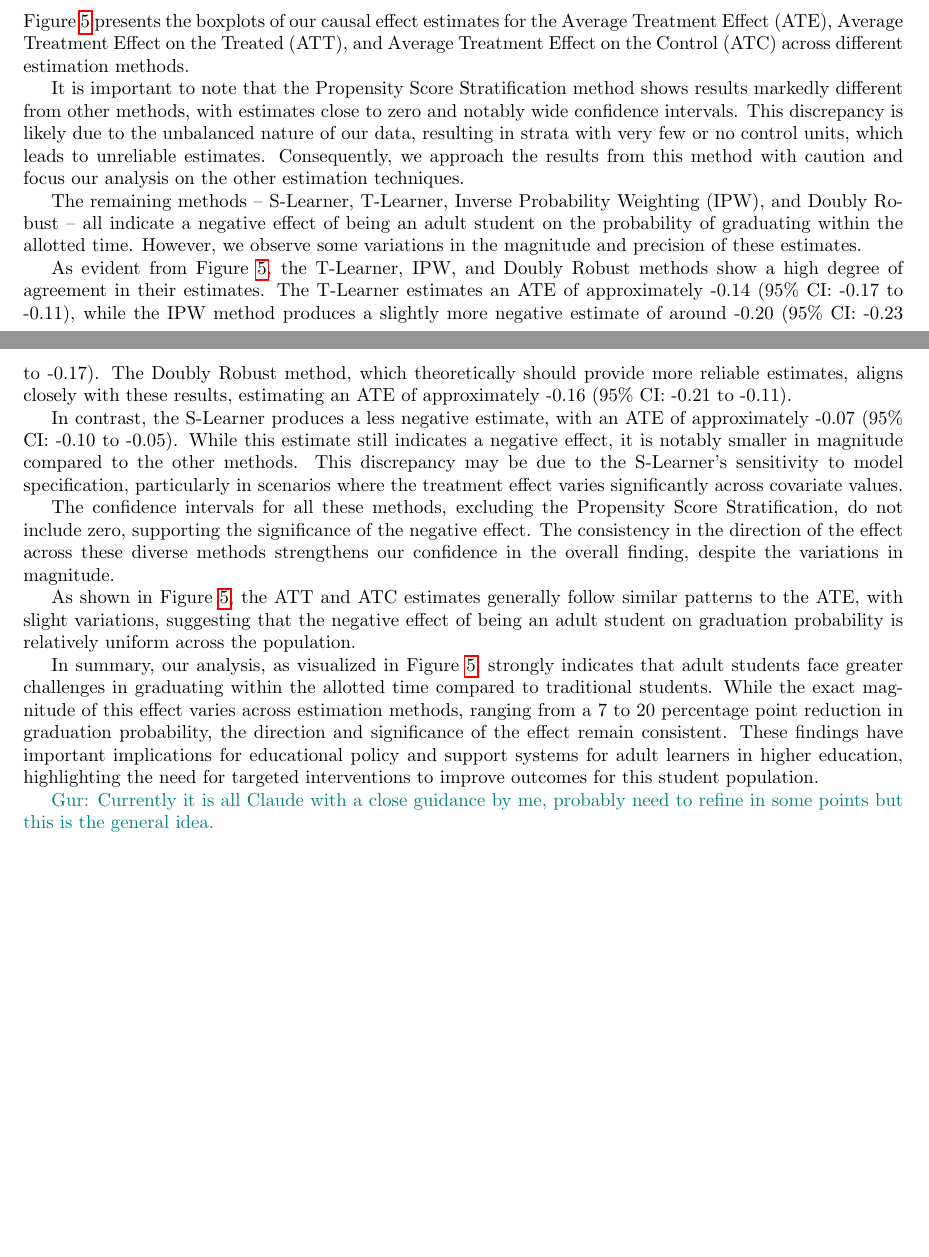
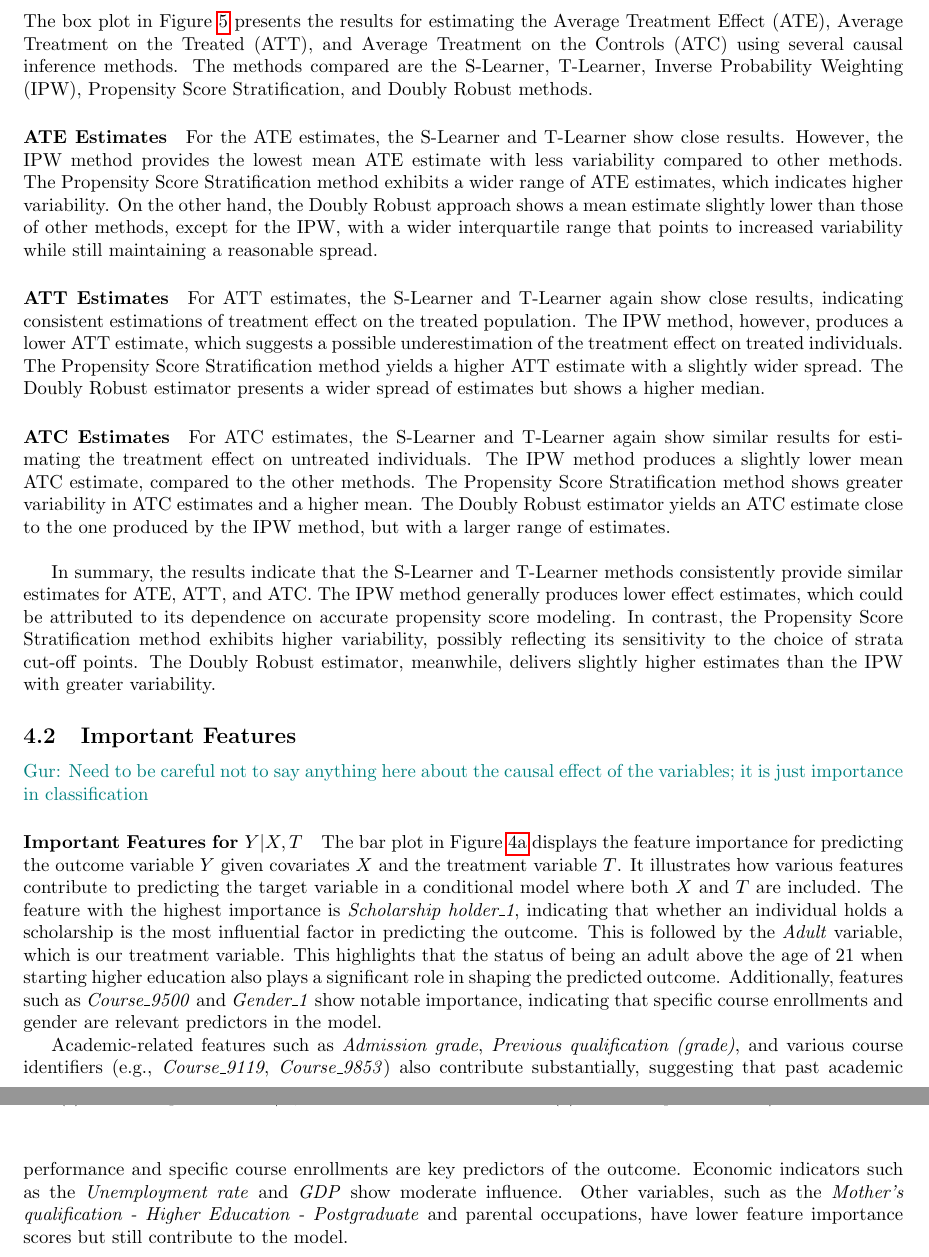
Before and after one commit to GurKeinan/Causal-Inference-Project-Effect-of-Age-on-Graduating, a LaTeX paper (report/report.tex): two parts of pages 9 and 11 of 12 before the commit and two parts of pages 9 and 10 of 12 after it, joined at a grey line, cut so that both start at the same text, the shorter picture padded with empty space. Compiled offline with pdfLaTeX.

Commit message:
added matching paragraph

```diff
--- a/report/report.tex
+++ b/report/report.tex
@@ -325,6 +344,40 @@ The doubly robust method fortuitously combines both outcome regression and prope
 
 \section{Results}
 
+\gur{I think it is better to refute the stratification first because of imbalance and then continue to discuss the other methods.}
+
+\subsection{Comparison of Different Methods for Causal Inference}
+The box plot in Figure~\ref{fig:box_plots} presents the results for estimating the Average Treatment Effect (ATE), Average Treatment on the Treated (ATT), and Average Treatment on the Controls (ATC) using several causal inference methods. The methods compared are the S-Learner, T-Learner, Inverse Probability Weighting (IPW), Propensity Score Stratification, and Doubly Robust methods.
+
+\paragraph{ATE Estimates}
+For the ATE estimates, the S-Learner and T-Learner show close results. However, the IPW method provides the lowest mean ATE estimate with less variability compared to other methods. The Propensity Score Stratification method exhibits a wider range of ATE estimates, which indicates higher variability. On the other hand, the Doubly Robust approach shows a mean estimate slightly lower than those of other methods, except for the IPW, with a wider interquartile range that points to increased variability while still maintaining a reasonable spread.
+
+\paragraph{ATT Estimates}
+For ATT estimates, the S-Learner and T-Learner again show close results, indicating consistent estimations of treatment effect on the treated population. The IPW method, however, produces a lower ATT estimate, which suggests a possible underestimation of the treatment effect on treated individuals. The Propensity Score Stratification method yields a higher ATT estimate with a slightly wider spread. The Doubly Robust estimator presents a wider spread of estimates but shows a higher median.
+
+\paragraph{ATC Estimates}
+For ATC estimates, the S-Learner and T-Learner again show similar results for estimating the treatment effect on untreated individuals. The IPW method produces a slightly lower mean ATC estimate, compared to the other methods. The Propensity Score Stratification method shows greater variability in ATC estimates and a higher mean. The Doubly Robust estimator yields an ATC estimate close to the one produced by the IPW method, but with a larger range of estimates. \\
+
+
+In summary, the results indicate that the S-Learner and T-Learner methods consistently provide similar estimates for ATE, ATT, and ATC. The IPW method generally produces lower effect estimates, which could be attributed to its dependence on accurate propensity score modeling. In contrast, the Propensity Score Stratification method exhibits higher variability, possibly reflecting its sensitivity to the choice of strata cut-off points. The Doubly Robust estimator, meanwhile, delivers slightly higher estimates than the IPW with greater variability.
+
+\subsection{Important Features}
+
+\gur{Need to be careful not to say anything here about the causal effect of the variables; it is just importance in classification}
+
+\paragraph{Important Features for \({Y|X,T}\)}
+The bar plot in Figure~\ref{fig:feature_importance_y_given_xt} displays the feature importance for predicting the outcome variable \( Y \) given covariates \( X \) and the treatment variable \( T \). It illustrates how various features contribute to predicting the target variable in a conditional model where both \( X \) and \( T \) are included. The feature with the highest importance is \textit{Scholarship holder\_1}, indicating that whether an individual holds a scholarship is the most influential factor in predicting the outcome. This is followed by the \textit{Adult} variable, which is our treatment variable. This highlights that the status of being an adult above the age of 21 when starting higher education also plays a significant role in shaping the predicted outcome. Additionally, features such as \textit{Course\_9500} and \textit{Gender\_1} show notable importance, indicating that specific course enrollments and gender are relevant predictors in the model.
+
+Academic-related features such as \textit{Admission grade}, \textit{Previous qualification (grade)}, and various course identifiers (e.g., \textit{Course\_9119}, \textit{Course\_9853}) also contribute substantially, suggesting that past academic performance and specific course enrollments are key predictors of the outcome. Economic indicators such as the \textit{Unemployment rate} and \textit{GDP} show moderate influence. Other variables, such as the \textit{Mother's qualification - Higher Education - Postgraduate} and parental occupations, have lower feature importance scores but still contribute to the model.
+
+\paragraph{Important Features for \(T|X\)}
+The bar plot in Figure~\ref{fig:feature_importance_t_given_x} displays the feature importance for predicting the treatment variable \( T \) given covariates \( X \). It highlights the most significant factors that influence whether an individual receives the treatment based on their characteristics. The features with the highest importance are \textit{Daytime/evening attendance\_1}, followed by \textit{Previous qualification\_Complete Secondary Education}. Other notable features include \textit{Application order\_1} and \textit{Marital status\_2}.
+
+Academic performance measures such as \textit{Admission grade} and \textit{Previous qualification (grade)} also contribute substantially to predicting the treatment variable. Additionally, variables like \textit{Displaced\_1} and different modes of application (e.g., \textit{Application mode\_17}, \textit{Application mode\_44}) are significant predictors.
+
+Other features such as \textit{Scholarship holder\_1}, \textit{Gender\_1}, and \textit{Marital status\_4} exhibit moderate importance. Economic indicators like \textit{GDP} and \textit{Inflation rate} have lower feature importance scores, but their presence suggests that broader economic conditions may still be relevant to predicting individual's chances of getting the treatment.
+
+
 \begin{figure}
     \centering
     \caption{Important features of classifiers}
@@ -362,22 +408,3 @@ In predicting the outcome (Y|X,T), Figure \ref{fig:feature_importance_y_given_xt
-\subsection{Causal Effect Estimates}
-
-Figure \ref{fig:box_plots} presents the boxplots of our causal effect estimates for the Average Treatment Effect (ATE), Average Treatment Effect on the Treated (ATT), and Average Treatment Effect on the Control (ATC) across different estimation methods.
-
-It is important to note that the Propensity Score Stratification method shows results markedly different from other methods, with estimates close to zero and notably wide confidence intervals. This discrepancy is likely due to the unbalanced nature of our data, resulting in strata with very few or no control units, which leads to unreliable estimates. Consequently, we approach the results from this method with caution and focus our analysis on the other estimation techniques.
-
-The remaining methods -- S-Learner, T-Learner, Inverse Probability Weighting (IPW), and Doubly Robust -- all indicate a negative effect of being an adult student on the probability of graduating within the allotted time. However, we observe some variations in the magnitude and precision of these estimates.
-
-As evident from Figure \ref{fig:box_plots}, the T-Learner, IPW, and Doubly Robust methods show a high degree of agreement in their estimates. The T-Learner estimates an ATE of approximately -0.14 (95\% CI: -0.17 to -0.11), while the IPW method produces a slightly more negative estimate of around -0.20 (95\% CI: -0.23 to -0.17). The Doubly Robust method, which theoretically should provide more reliable estimates, aligns closely with these results, estimating an ATE of approximately -0.16 (95\% CI: -0.21 to -0.11).
-
-In contrast, the S-Learner produces a less negative estimate, with an ATE of approximately -0.07 (95\% CI: -0.10 to -0.05). While this estimate still indicates a negative effect, it is notably smaller in magnitude compared to the other methods. This discrepancy may be due to the S-Learner's sensitivity to model specification, particularly in scenarios where the treatment effect varies significantly across covariate values.
-
-The confidence intervals for all these methods, excluding the Propensity Score Stratification, do not include zero, supporting the significance of the negative effect. The consistency in the direction of the effect across these diverse methods strengthens our confidence in the overall finding, despite the variations in magnitude.
-
-As shown in Figure \ref{fig:box_plots}, the ATT and ATC estimates generally follow similar patterns to the ATE, with slight variations, suggesting that the negative effect of being an adult student on graduation probability is relatively uniform across the population.
-
-In summary, our analysis, as visualized in Figure \ref{fig:box_plots}, strongly indicates that adult students face greater challenges in graduating within the allotted time compared to traditional students. While the exact magnitude of this effect varies across estimation methods, ranging from a 7 to 20 percentage point reduction in graduation probability, the direction and significance of the effect remain consistent. These findings have important implications for educational policy and support systems for adult learners in higher education, highlighting the need for targeted interventions to improve outcomes for this student population.
-
-\gur{Currently it is all Claude with a close guidance by me, probably need to refine in some points but this is the general idea.}
 
 \section{Discussion}
 
```
Also changed, not shown: report/report.tex (70 more changed lines).
